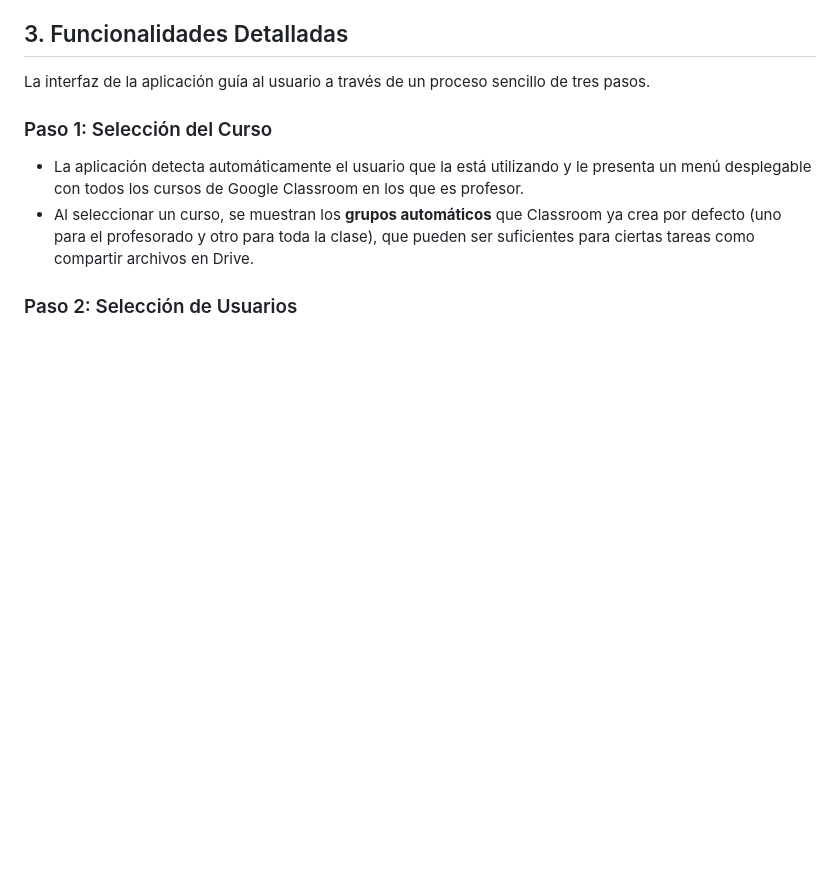
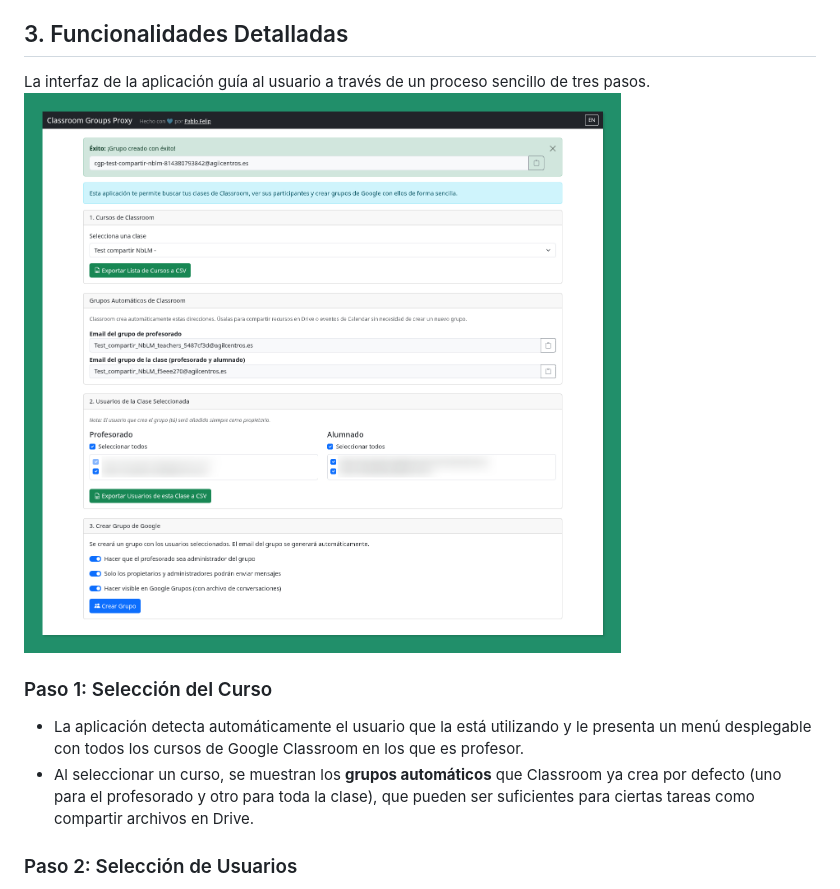
Before and after one commit to pfelipm/classroom-groups-proxy, a Markdown page: README.md, the part around the change. GitHub-like rendering; blank space fills up the shorter version.

```diff
--- a/README.md
+++ b/README.md
@@ -36,6 +36,7 @@ El despliegue de esta herramienta es un proceso que debe realizar un **Super Adm
 ## 3. Funcionalidades Detalladas
 
 La interfaz de la aplicación guía al usuario a través de un proceso sencillo de tres pasos.
+![cgp-teaser2](readme-files/cgp-teaser3.png)
 
 ### Paso 1: Selección del Curso
 
```
